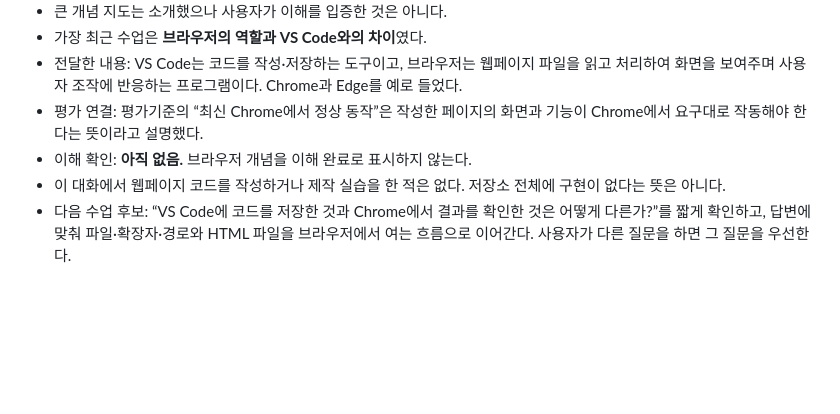
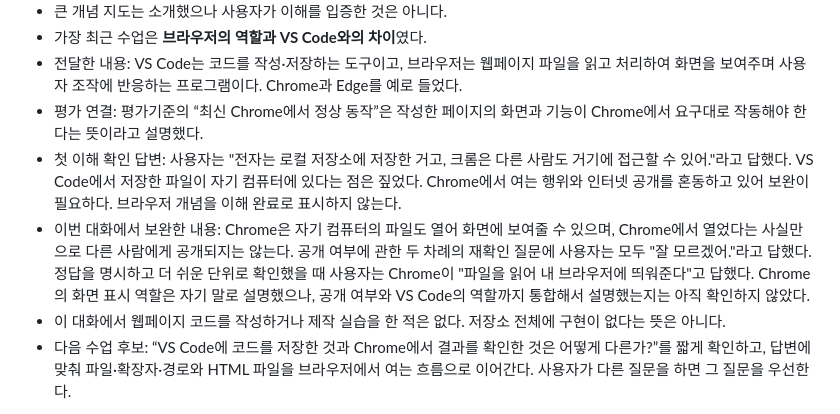
Before and after one commit to hauteville1862/codyssey-b1-1, a Markdown page: Codyssey/학습 기록과 튜터 규칙.md, the part around the change. Drawn GitHub-style; blank space fills up the shorter version.

Commit message:
docs: 브라우저 개념 학습 결과 기록

```diff
--- a/Codyssey/학습 기록과 튜터 규칙.md
+++ b/Codyssey/학습 기록과 튜터 규칙.md
@@ -13,7 +13,8 @@
 - 가장 최근 수업은 **브라우저의 역할과 VS Code와의 차이**였다.
 - 전달한 내용: VS Code는 코드를 작성·저장하는 도구이고, 브라우저는 웹페이지 파일을 읽고 처리하여 화면을 보여주며 사용자 조작에 반응하는 프로그램이다. Chrome과 Edge를 예로 들었다.
 - 평가 연결: 평가기준의 “최신 Chrome에서 정상 동작”은 작성한 페이지의 화면과 기능이 Chrome에서 요구대로 작동해야 한다는 뜻이라고 설명했다.
-- 이해 확인: **아직 없음.** 브라우저 개념을 이해 완료로 표시하지 않는다.
+- 첫 이해 확인 답변: 사용자는 "전자는 로컬 저장소에 저장한 거고, 크롬은 다른 사람도 거기에 접근할 수 있어."라고 답했다. VS Code에서 저장한 파일이 자기 컴퓨터에 있다는 점은 짚었다. Chrome에서 여는 행위와 인터넷 공개를 혼동하고 있어 보완이 필요하다. 브라우저 개념을 이해 완료로 표시하지 않는다.
+- 이번 대화에서 보완한 내용: Chrome은 자기 컴퓨터의 파일도 열어 화면에 보여줄 수 있으며, Chrome에서 열었다는 사실만으로 다른 사람에게 공개되지는 않는다. 공개 여부에 관한 두 차례의 재확인 질문에 사용자는 모두 "잘 모르겠어."라고 답했다. 정답을 명시하고 더 쉬운 단위로 확인했을 때 사용자는 Chrome이 "파일을 읽어 내 브라우저에 띄워준다"고 답했다. Chrome의 화면 표시 역할은 자기 말로 설명했으나, 공개 여부와 VS Code의 역할까지 통합해서 설명했는지는 아직 확인하지 않았다.
 - 이 대화에서 웹페이지 코드를 작성하거나 제작 실습을 한 적은 없다. 저장소 전체에 구현이 없다는 뜻은 아니다.
 - 다음 수업 후보: “VS Code에 코드를 저장한 것과 Chrome에서 결과를 확인한 것은 어떻게 다른가?”를 짧게 확인하고, 답변에 맞춰 파일·확장자·경로와 HTML 파일을 브라우저에서 여는 흐름으로 이어간다. 사용자가 다른 질문을 하면 그 질문을 우선한다.
 
```
